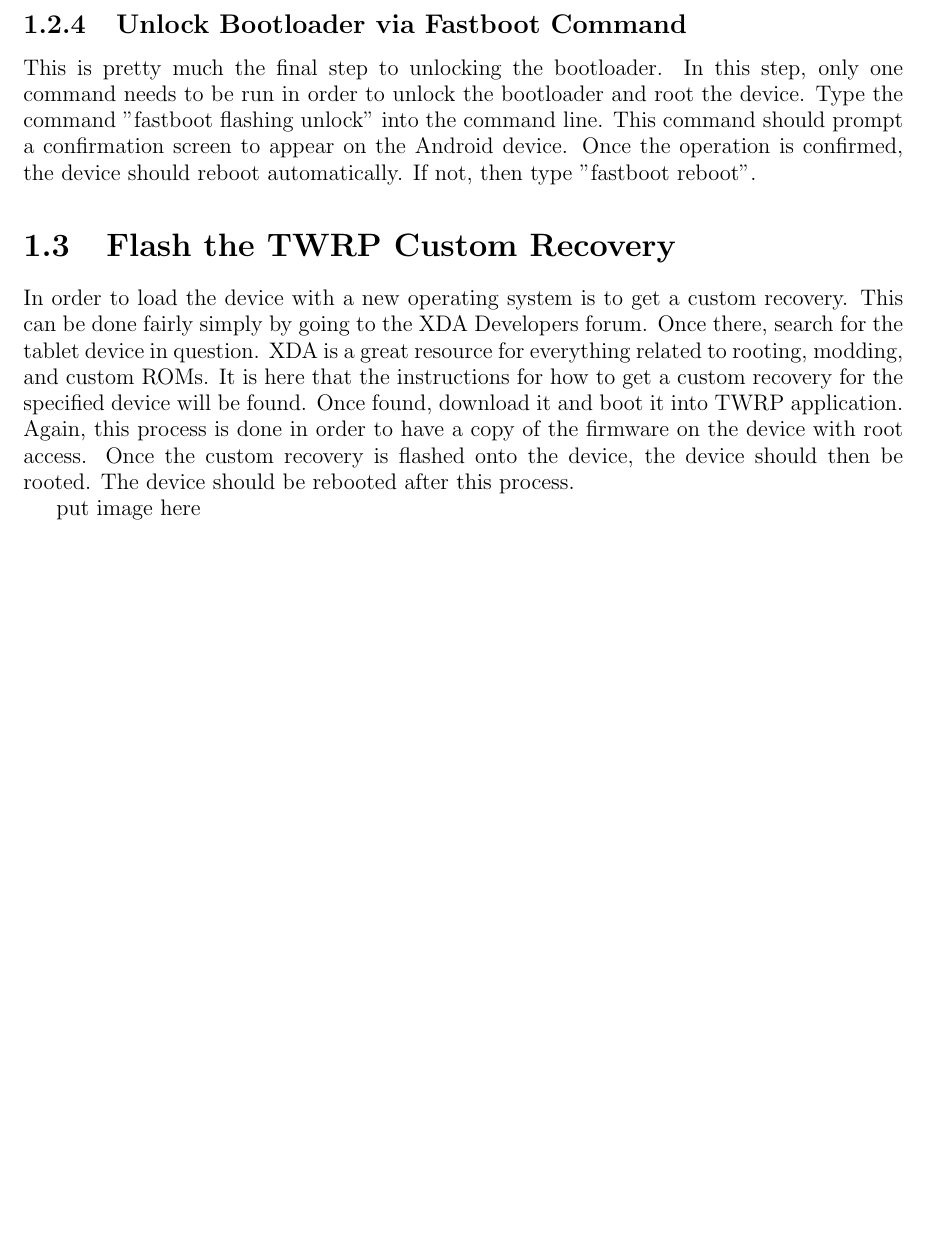
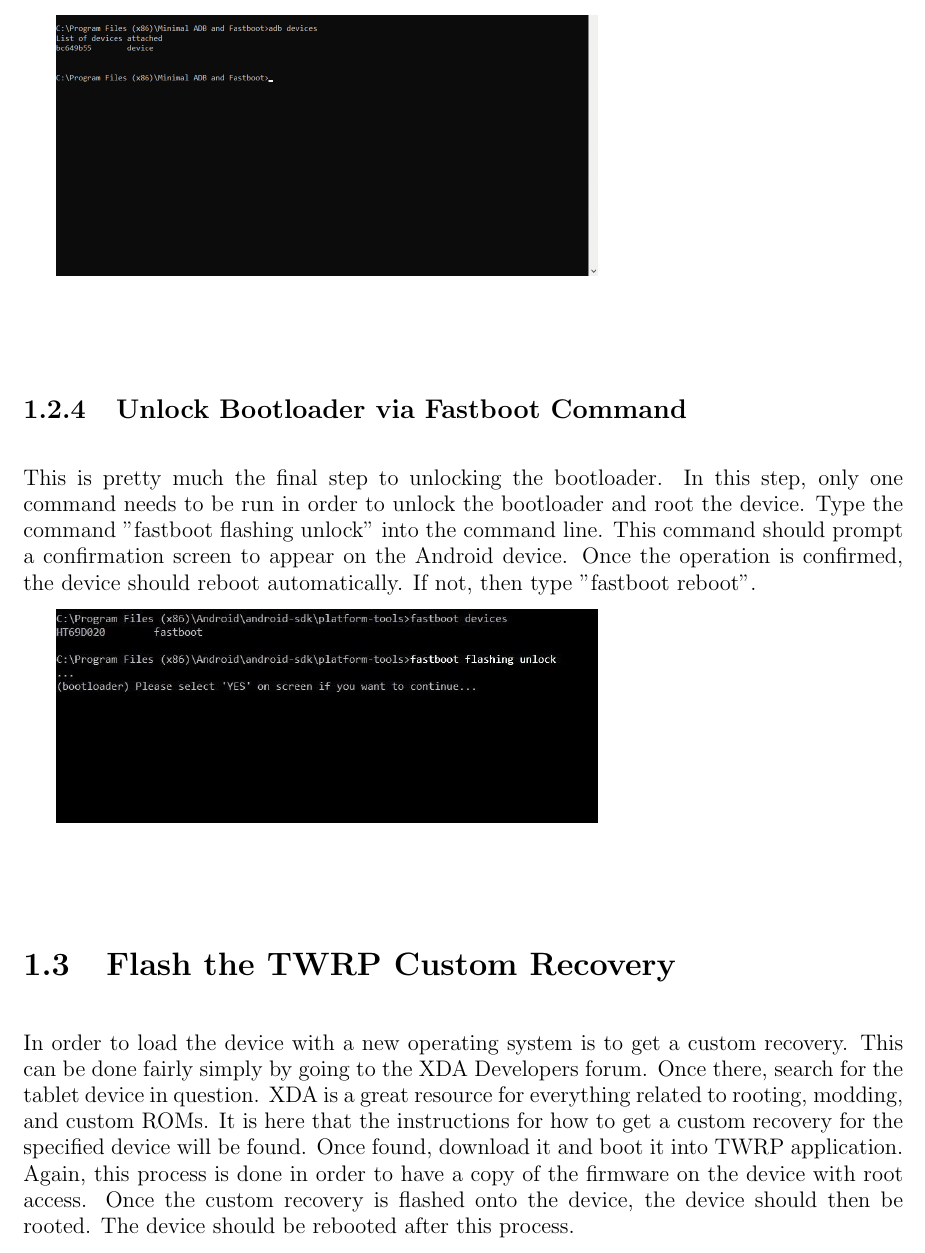
Before and after one commit to KamirW/LinuxTabletAssignment, a LaTeX book (PresentationWriteUpOutline.tex, which reads WriteUp.tex): part of page 10 of 11 before the commit and part of page 10 of 12 after it, cut so that both start at the same text, the shorter picture padded with empty space. Compiled offline with pdfLaTeX.

Commit message:
Added images to the write up

```diff
--- a/WriteUp.tex
+++ b/WriteUp.tex
@@ -66,10 +66,14 @@ open folder where the Android SDK Platform Tools were downloaded through the com
 "adb reboot bootloader". At this point, the device should be in Fastboot Mode. This can be verified by typing the command "fastboot devices" in the command line.
 Again, Fastboot Mode allows to a Unix shell that gives the developer the ability to communicate with the device on a very low level.
 
+\includegraphics[width=4in]{images/adbdevices}
+
 \subsection{Unlock Bootloader via Fastboot Command}
 This is pretty much the final step to unlocking the bootloader. In this step, only one command needs to be run in order to unlock the bootloader and root the device.
 Type the command "fastboot flashing unlock" into the command line. This command should prompt a confirmation screen to appear on the Android device.
 Once the operation is confirmed, the device should reboot automatically. If not, then type "fastboot reboot".
+
+\includegraphics[width=4in]{images/fastboot}
 
 \section{Flash the TWRP Custom Recovery}
 In order to load the device with a new operating system is to get a custom recovery. This can be done fairly simply by going to the XDA Developers forum.
@@ -78,7 +82,7 @@ the instructions for how to get a custom recovery for the specified device will
 this process is done in order to have a copy of the firmware on the device with root access. Once the custom recovery is flashed onto the device, the device should
 then be rooted. The device should be rebooted after this process.
 
-#put image here
+\includegraphics[width=4in]{images/Capture}
 
 \section{Installing Linux}
 Once the device is rooted, installing Linux is a very straightforward process actually. The steps are as follows:
```
Also changed, not shown: PresentationWriteUpOutline.pdf, images/Capture.PNG (added), images/adbdevices.png (added), images/fastboot.jpg (added).
